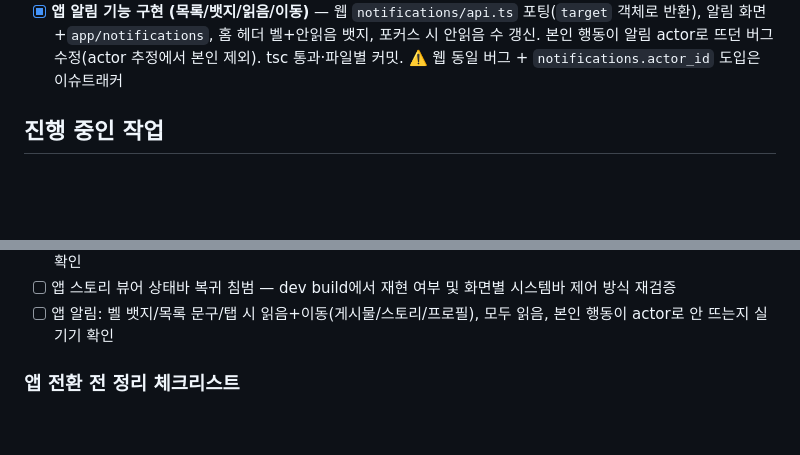
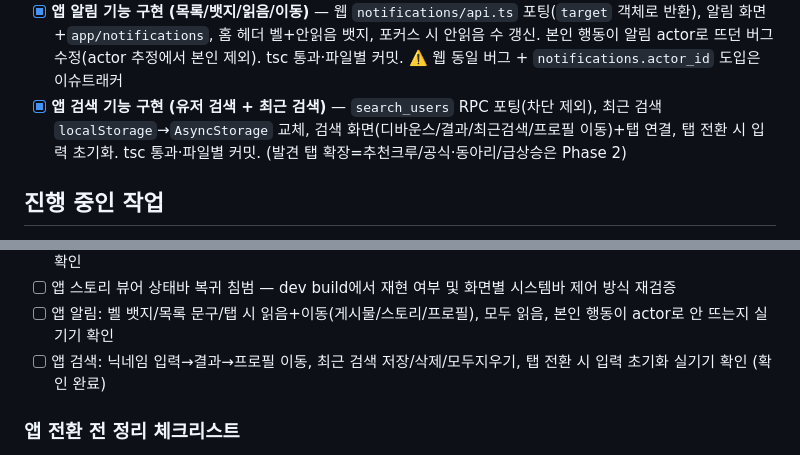
Before and after one commit to i-just-wokeup/univer, a Markdown page: docs/PLAN.md, 2 parts joined by grey strips. GitHub-like rendering; blank space fills up the shorter version.

```diff
--- a/docs/PLAN.md
+++ b/docs/PLAN.md
@@ -167,6 +167,7 @@
 - [x] **앱 댓글 시트 하단 여백/닫힘 튐 보정** — 시트 하단 고정 복구, 입력창 safe-area padding 적용, 닫힘 종료 프레임 튐 제거
 - [x] **앱 스토리 기능 구현 (스토리바/작성/뷰어/자체 카메라)** — 이미지 업로드 공용 헬퍼 분리(피드도 적용), 웹 stories 로직 포팅(`features/stories`), 홈 스토리바(내 스토리 합침+그룹 카드), 갤러리+`expo-camera` 촬영 작성, 9:16 뷰어(세로 cover/가로·정사각 contain+블러, 진행바/일시정지/좌우탭/좋아요/삭제/신고/조회자), 신고 API 포팅. tsc 통과·파일별 커밋. ⚠️ 뷰어 상태바 복귀 침범 이슈는 이슈트래커 기록(dev build 재검증)
 - [x] **앱 알림 기능 구현 (목록/뱃지/읽음/이동)** — 웹 `notifications/api.ts` 포팅(`target` 객체로 반환), 알림 화면+`app/notifications`, 홈 헤더 벨+안읽음 뱃지, 포커스 시 안읽음 수 갱신. 본인 행동이 알림 actor로 뜨던 버그 수정(actor 추정에서 본인 제외). tsc 통과·파일별 커밋. ⚠️ 웹 동일 버그 + `notifications.actor_id` 도입은 이슈트래커
+- [x] **앱 검색 기능 구현 (유저 검색 + 최근 검색)** — `search_users` RPC 포팅(차단 제외), 최근 검색 `localStorage`→`AsyncStorage` 교체, 검색 화면(디바운스/결과/최근검색/프로필 이동)+탭 연결, 탭 전환 시 입력 초기화. tsc 통과·파일별 커밋. (발견 탭 확장=추천크루/공식·동아리/급상승은 Phase 2)
 
 ## 진행 중인 작업
 - [x] **탐색(Explore) 탭 1차 (임시 그리드)** — 하단 탭 카테고리→탐색, 같은 학교 인기순 썸네일 그리드, 무한 스크롤. 본 기능(타 학교/승격/주간바이럴)은 다학교 확장 시
@@ -246,6 +247,7 @@
 - [ ] 앱 스토리: 작성(카메라 촬영/전후면/플래시/갤러리→미리보기→공유), 스토리바(내 스토리 합침/추가 배지/그룹 카드), 뷰어(9:16 표시, 진행바/좌우탭/일시정지, 좋아요, 본인 삭제·조회자, 타인 신고)가 실기기에서 정상 동작하는지 확인
 - [ ] 앱 스토리 뷰어 상태바 복귀 침범 — dev build에서 재현 여부 및 화면별 시스템바 제어 방식 재검증
 - [ ] 앱 알림: 벨 뱃지/목록 문구/탭 시 읽음+이동(게시물/스토리/프로필), 모두 읽음, 본인 행동이 actor로 안 뜨는지 실기기 확인
+- [ ] 앱 검색: 닉네임 입력→결과→프로필 이동, 최근 검색 저장/삭제/모두지우기, 탭 전환 시 입력 초기화 실기기 확인 (확인 완료)
 
 ### 앱 전환 전 정리 체크리스트
 - [ ] `features/chat/api.ts`의 `window.dispatchEvent` 제거 또는 hook 레이어로 이동
```
Also changed, not shown: docs/WORKLOG.md (+13 -0 lines).
